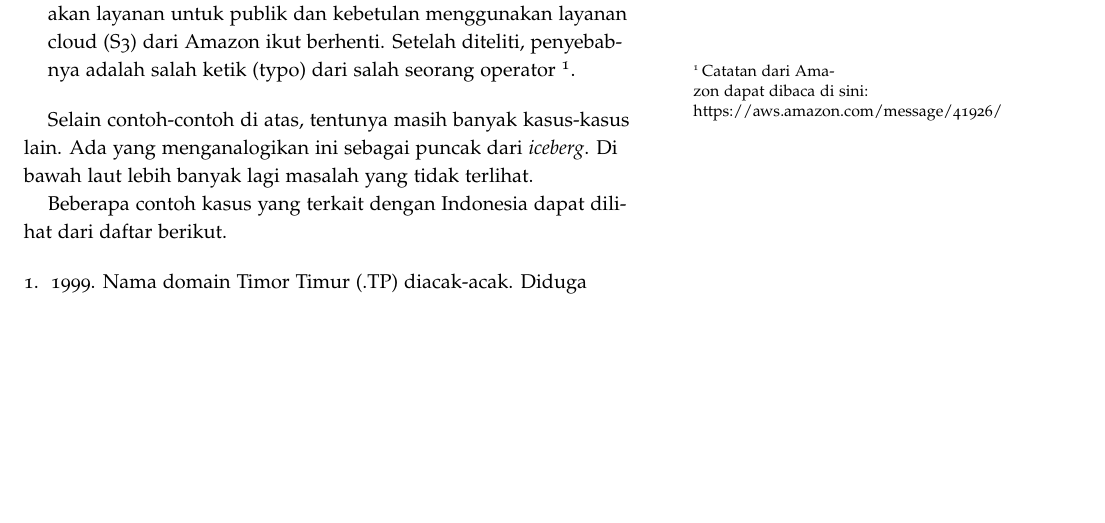
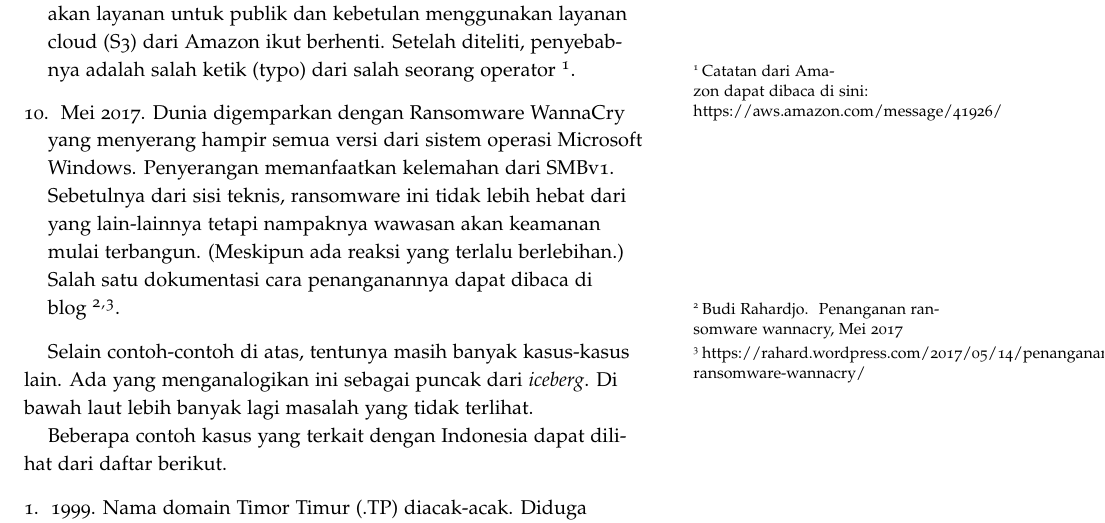
Before and after one commit to rahard/buku-keamanan-informasi, a LaTeX book (keamanan.tex, which reads pendahuluan.tex, referensi.bib): part of page 9 of 51, cut so that both start at the same text, the shorter picture padded with empty space. The pictures show the PDF file keamanan.pdf that the author committed with the source.

Commit message:
tambah pendahuluan
tentang ransomware wannacry

```diff
--- a/pendahuluan.tex
+++ b/pendahuluan.tex
@@ -90,6 +90,13 @@ tahun kejadiannya) antara lain dapat dilihat dari daftar berikut.
       menggunakan layanan cloud (S3) dari Amazon ikut berhenti. Setelah
       diteliti, penyebabnya adalah salah ketik (typo) dari salah seorang
       operator~\footnote{Catatan dari Amazon dapat dibaca di sini: https://aws.amazon.com/message/41926/}.
+   \item Mei 2017. Dunia digemparkan dengan Ransomware WannaCry yang menyerang
+      hampir semua versi dari sistem operasi Microsoft Windows. Penyerangan
+      memanfaatkan kelemahan dari SMBv1. Sebetulnya dari sisi teknis,
+      ransomware ini tidak lebih hebat dari yang lain-lainnya tetapi nampaknya
+      wawasan akan keamanan mulai terbangun. (Meskipun ada reaksi yang terlalu
+      berlebihan.) Salah satu dokumentasi cara penanganannya dapat dibaca di
+      blog~\cite{brwannacry}\footnote{https://rahard.wordpress.com/2017/05/14/penanganan-ransomware-wannacry/}.
 \end{enumerate}
 
 Selain contoh-contoh di atas, tentunya masih banyak kasus-kasus lain.
--- a/referensi.bib
+++ b/referensi.bib
@@ -35,3 +38,11 @@
+  Month                    = {Mei},
+  Url                      = {https://rahard.wordpress.com/2017/05/14/penanganan-ransomware-wannacry/},
+  Year                     = {2017},
+
+  Owner                    = {budi},
+  Timestamp                = {2017.05.26}
+}
+
 @Book{BRsecuresoftware,
   Title                    = {Keamanan Perangkat Lunak},
   Author                   = {Budi Rahardjo},
```
Also changed, not shown: keamanan.bbl, keamanan.pdf, referensi.bib (3 more changed lines), 12 other files.
